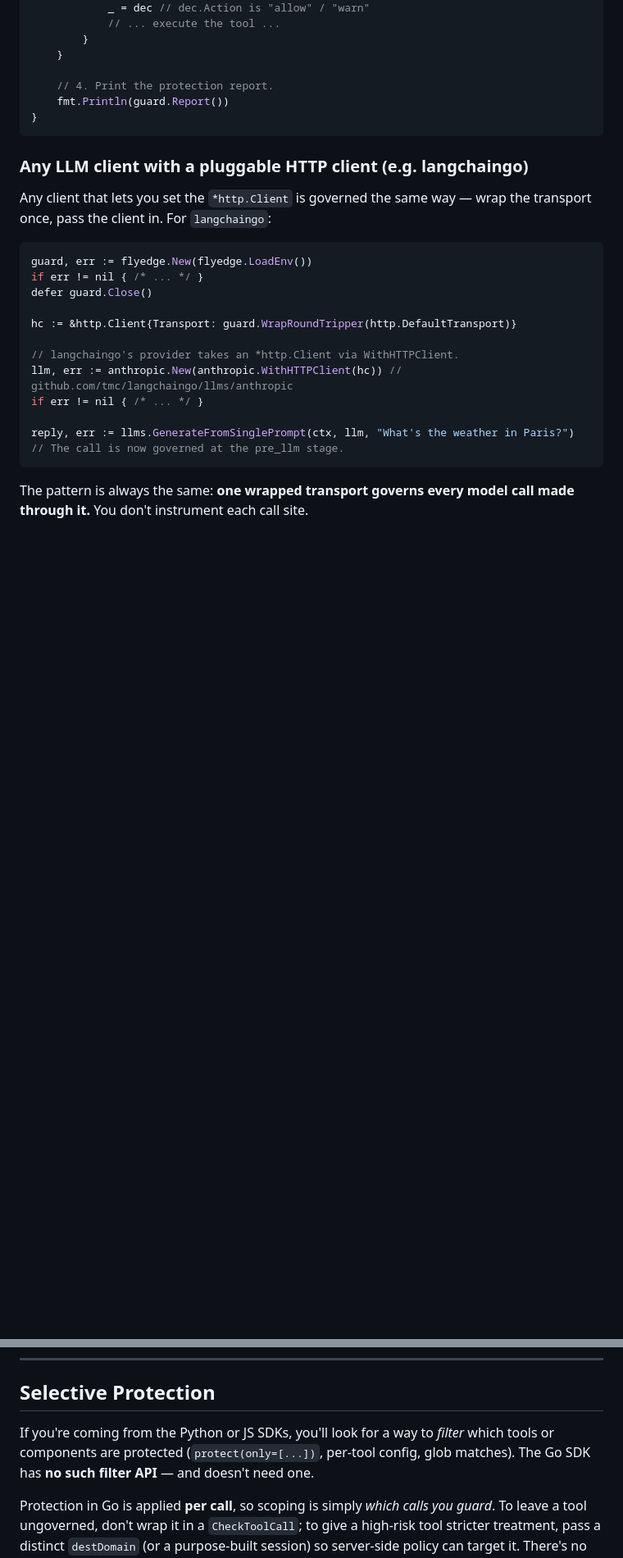
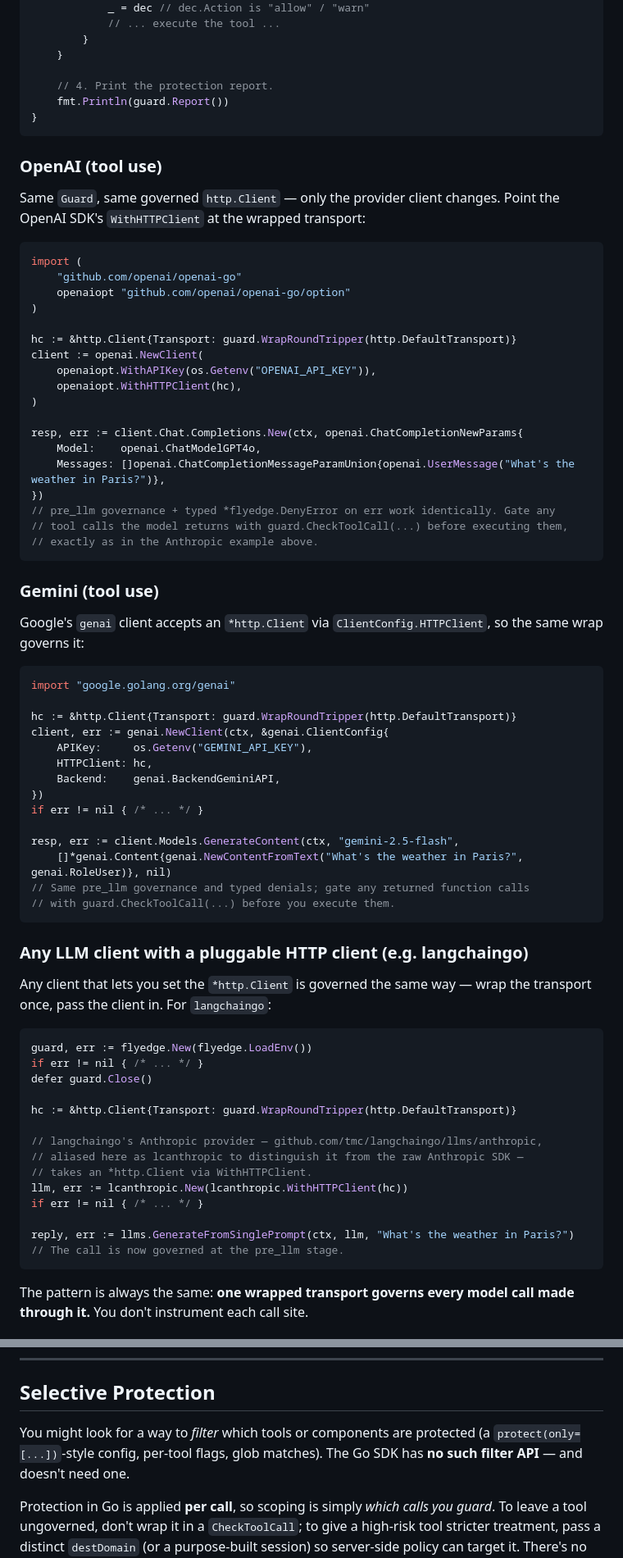
Before and after one commit to compfly-ai/flyedge-go, a Markdown page: docs/DEVELOPER_GUIDE_GO.md, 2 parts joined by grey strips. Shown at 82% size. Drawn GitHub-style; blank space fills up the shorter version.

````diff
--- a/docs/DEVELOPER_GUIDE_GO.md
+++ b/docs/DEVELOPER_GUIDE_GO.md
@@ -166,6 +159,54 @@ func main() {
 }
 ```
 
+### OpenAI (tool use)
+
+Same `Guard`, same governed `http.Client` — only the provider client changes.
+Point the OpenAI SDK's `WithHTTPClient` at the wrapped transport:
+
+```go
+import (
+    "github.com/openai/openai-go"
+    openaiopt "github.com/openai/openai-go/option"
+)
+
+hc := &http.Client{Transport: guard.WrapRoundTripper(http.DefaultTransport)}
+client := openai.NewClient(
+    openaiopt.WithAPIKey(os.Getenv("OPENAI_API_KEY")),
+    openaiopt.WithHTTPClient(hc),
+)
+
+resp, err := client.Chat.Completions.New(ctx, openai.ChatCompletionNewParams{
+    Model:    openai.ChatModelGPT4o,
+    Messages: []openai.ChatCompletionMessageParamUnion{openai.UserMessage("What's the weather in Paris?")},
+})
+// pre_llm governance + typed *flyedge.DenyError on err work identically. Gate any
+// tool calls the model returns with guard.CheckToolCall(...) before executing them,
+// exactly as in the Anthropic example above.
+```
+
+### Gemini (tool use)
+
+Google's `genai` client accepts an `*http.Client` via `ClientConfig.HTTPClient`,
+so the same wrap governs it:
+
+```go
+import "google.golang.org/genai"
+
+hc := &http.Client{Transport: guard.WrapRoundTripper(http.DefaultTransport)}
+client, err := genai.NewClient(ctx, &genai.ClientConfig{
+    APIKey:     os.Getenv("GEMINI_API_KEY"),
+    HTTPClient: hc,
+    Backend:    genai.BackendGeminiAPI,
+})
+if err != nil { /* ... */ }
+
+resp, err := client.Models.GenerateContent(ctx, "gemini-2.5-flash",
+    []*genai.Content{genai.NewContentFromText("What's the weather in Paris?", genai.RoleUser)}, nil)
+// Same pre_llm governance and typed denials; gate any returned function calls
+// with guard.CheckToolCall(...) before you execute them.
+```
+
 ### Any LLM client with a pluggable HTTP client (e.g. langchaingo)
 
 Any client that lets you set the `*http.Client` is governed the same way — wrap
@@ -178,8 +219,10 @@ defer guard.Close()
 
 hc := &http.Client{Transport: guard.WrapRoundTripper(http.DefaultTransport)}
 
-// langchaingo's provider takes an *http.Client via WithHTTPClient.
-llm, err := anthropic.New(anthropic.WithHTTPClient(hc)) // github.com/tmc/langchaingo/llms/anthropic
+// langchaingo's Anthropic provider — github.com/tmc/langchaingo/llms/anthropic,
+// aliased here as lcanthropic to distinguish it from the raw Anthropic SDK —
+// takes an *http.Client via WithHTTPClient.
+llm, err := lcanthropic.New(lcanthropic.WithHTTPClient(hc))
 if err != nil { /* ... */ }
 
 reply, err := llms.GenerateFromSinglePrompt(ctx, llm, "What's the weather in Paris?")
@@ -314,9 +357,9 @@ different action.
 
 ## Selective Protection
 
-If you're coming from the Python or JS SDKs, you'll look for a way to *filter*
-which tools or components are protected (`protect(only=[...])`, per-tool config,
-glob matches). The Go SDK has **no such filter API** — and doesn't need one.
+You might look for a way to *filter* which tools or components are protected (a
+`protect(only=[...])`-style config, per-tool flags, glob matches). The Go SDK has
+**no such filter API** — and doesn't need one.
 
 Protection in Go is applied **per call**, so scoping is simply *which calls you
 guard*. To leave a tool ungoverned, don't wrap it in a `CheckToolCall`; to give a
````
Also changed, not shown: other parts of docs/DEVELOPER_GUIDE_GO.md (+14 -24 lines).
